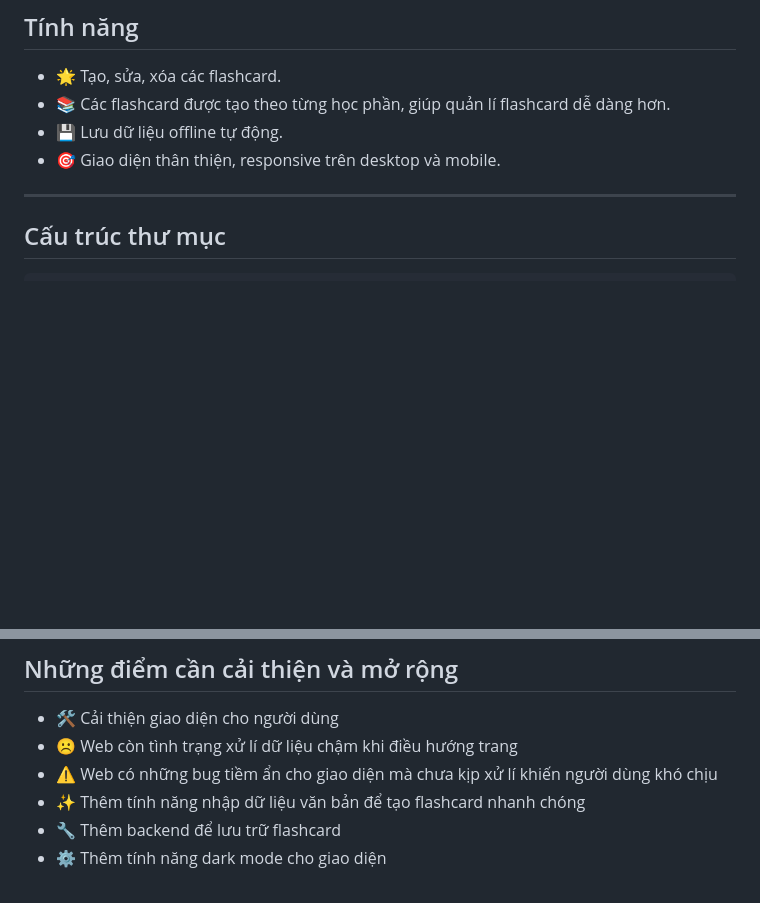
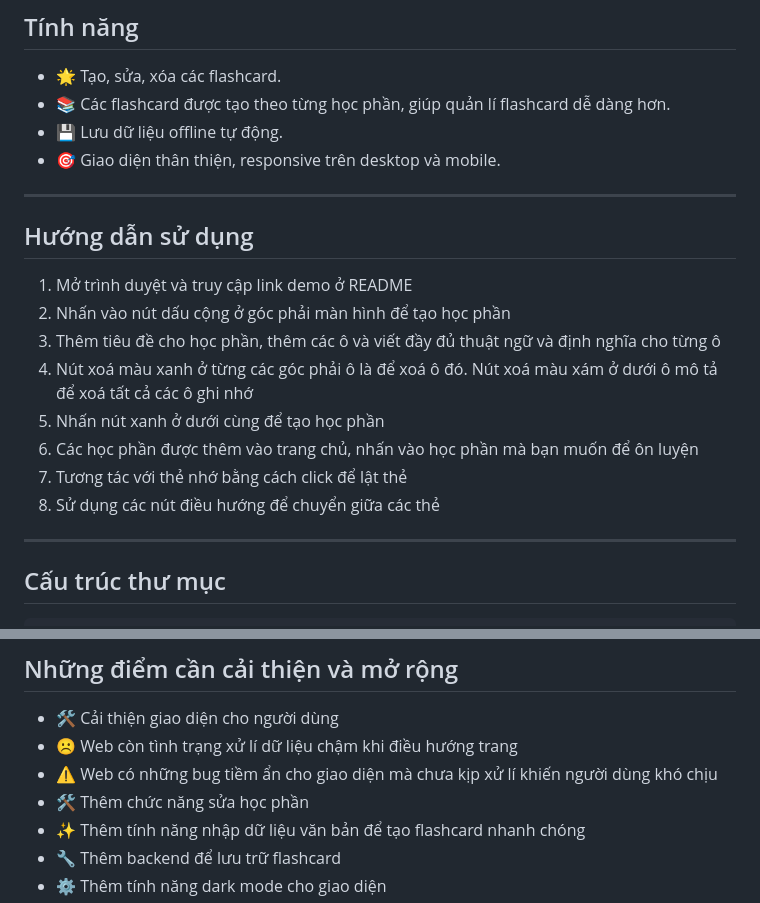
Before and after one commit to KhiemNTK07/My_Flashcard, a Markdown page: README.md, 2 parts joined by grey strips. Drawn GitHub-style; blank space fills up the shorter version.

Commit message:
Update README with usage guide and improvement points
Added usage instructions and improvement suggestions to README.

```diff
--- a/README.md
+++ b/README.md
@@ -18,6 +18,19 @@ Một ứng dụng web thẻ ghi nhớ được thiết kế để giúp ngườ
 - 📚 Các flashcard được tạo theo từng học phần, giúp quản lí flashcard dễ dàng hơn.
 - 💾 Lưu dữ liệu offline tự động.
 - 🎯 Giao diện thân thiện, responsive trên desktop và mobile.
+
+---
+
+## Hướng dẫn sử dụng
+
+1. Mở trình duyệt và truy cập link demo ở README
+2. Nhấn vào nút dấu cộng ở góc phải màn hình để tạo học phần
+3. Thêm tiêu đề cho học phần, thêm các ô và viết đầy đủ thuật ngữ và định nghĩa cho từng ô
+4. Nút xoá màu xanh ở từng các góc phải ô là để xoá ô đó. Nút xoá màu xám ở dưới ô mô tả để xoá tất cả các ô ghi nhớ
+5. Nhấn nút xanh ở dưới cùng để tạo học phần
+6. Các học phần được thêm vào trang chủ, nhấn vào học phần mà bạn muốn để ôn luyện
+7. Tương tác với thẻ nhớ bằng cách click để lật thẻ
+8. Sử dụng các nút điều hướng để chuyển giữa các thẻ
 
 ---
 
@@ -59,6 +72,7 @@ My_Flashcard/
 - 🛠️ Cải thiện giao diện cho người dùng
 - ☹️ Web còn tình trạng xử lí dữ liệu chậm khi điều hướng trang
 - ⚠️ Web có những bug tiềm ẩn cho giao diện mà chưa kịp xử lí khiến người dùng khó chịu
+- 🛠️ Thêm chức năng sửa học phần
 - ✨ Thêm tính năng nhập dữ liệu văn bản để tạo flashcard nhanh chóng
 - 🔧 Thêm backend để lưu trữ flashcard
 - ⚙️ Thêm tính năng dark mode cho giao diện
```
